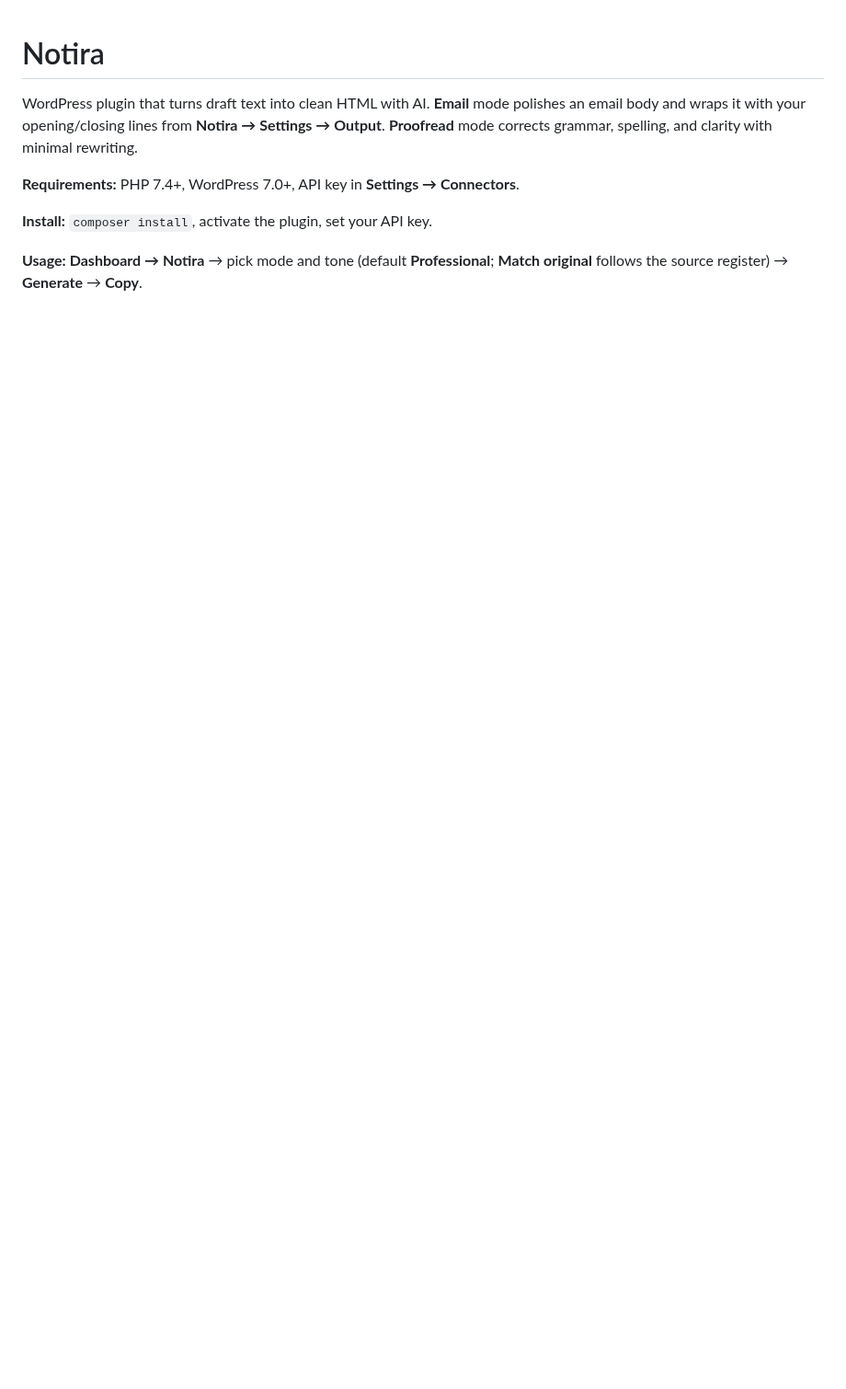
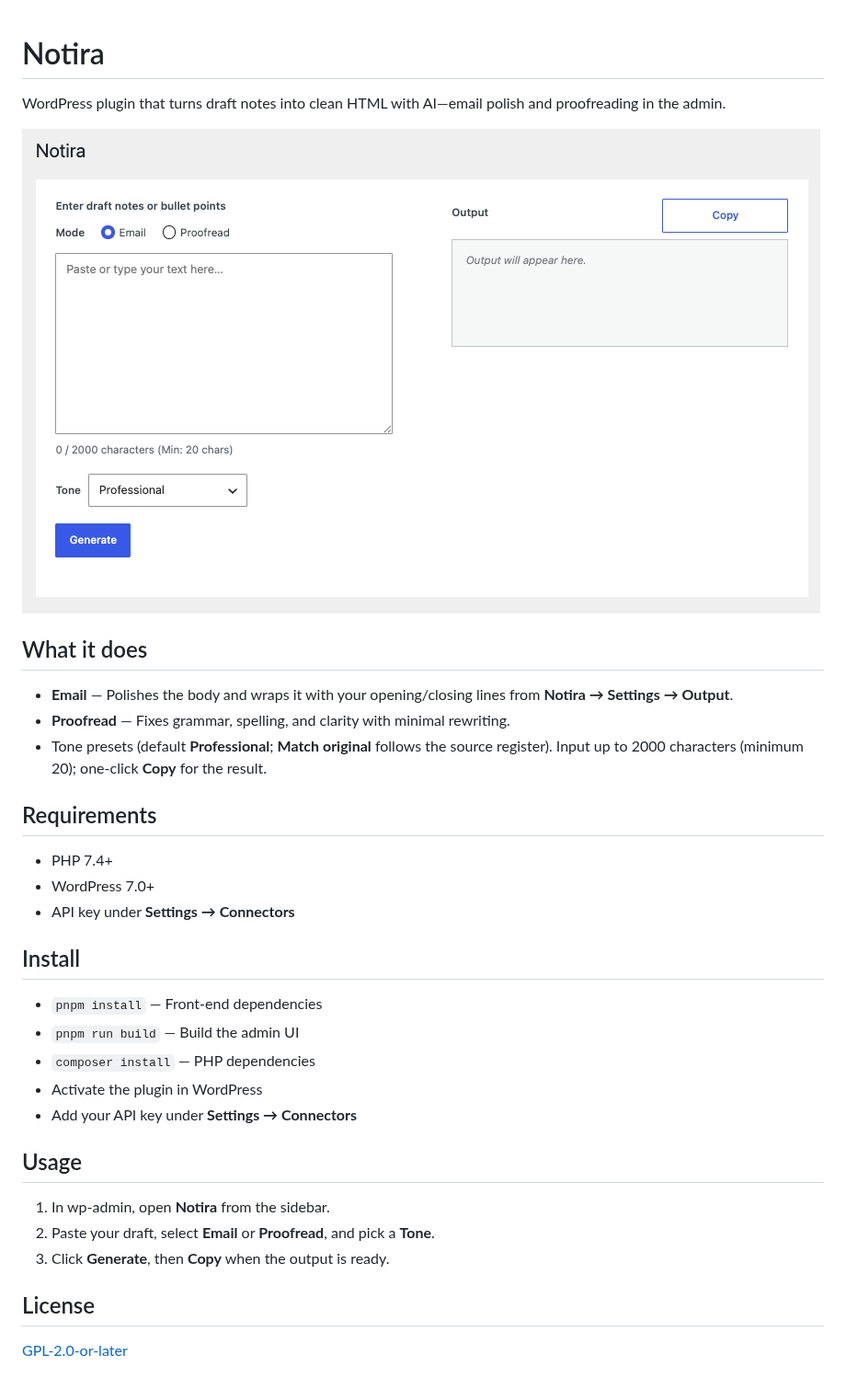
Before and after one commit to ernilambar/notira, a Markdown page: README.md, the part around the change. Shown at 92% size. GitHub-like rendering; pictures changed too: screenshot.png (added); blank space fills up the shorter version.

```diff
--- a/README.md
+++ b/README.md
@@ -1,9 +1,35 @@
 # Notira
 
-WordPress plugin that turns draft text into clean HTML with AI. **Email** mode polishes an email body and wraps it with your opening/closing lines from **Notira → Settings → Output**. **Proofread** mode corrects grammar, spelling, and clarity with minimal rewriting.
+WordPress plugin that turns draft notes into clean HTML with AI—email polish and proofreading in the admin.
 
-**Requirements:** PHP 7.4+, WordPress 7.0+, API key in **Settings → Connectors**.
+![Notira admin UI](screenshot.png)
 
-**Install:** `composer install`, activate the plugin, set your API key.
+## What it does
 
-**Usage:** **Dashboard → Notira** → pick mode and tone (default **Professional**; **Match original** follows the source register) → **Generate** → **Copy**.
+- **Email** — Polishes the body and wraps it with your opening/closing lines from **Notira → Settings → Output**.
+- **Proofread** — Fixes grammar, spelling, and clarity with minimal rewriting.
+- Tone presets (default **Professional**; **Match original** follows the source register). Input up to 2000 characters (minimum 20); one-click **Copy** for the result.
+
+## Requirements
+
+- PHP 7.4+
+- WordPress 7.0+
+- API key under **Settings → Connectors**
+
+## Install
+
+- `pnpm install` — Front-end dependencies
+- `pnpm run build` — Build the admin UI
+- `composer install` — PHP dependencies
+- Activate the plugin in WordPress
+- Add your API key under **Settings → Connectors**
+
+## Usage
+
+1. In wp-admin, open **Notira** from the sidebar.
+2. Paste your draft, select **Email** or **Proofread**, and pick a **Tone**.
+3. Click **Generate**, then **Copy** when the output is ready.
+
+## License
+
+[GPL-2.0-or-later](https://www.gnu.org/licenses/gpl-2.0.html)
```
Also changed, not shown: docs/API.md (added, +53 -0 lines).
